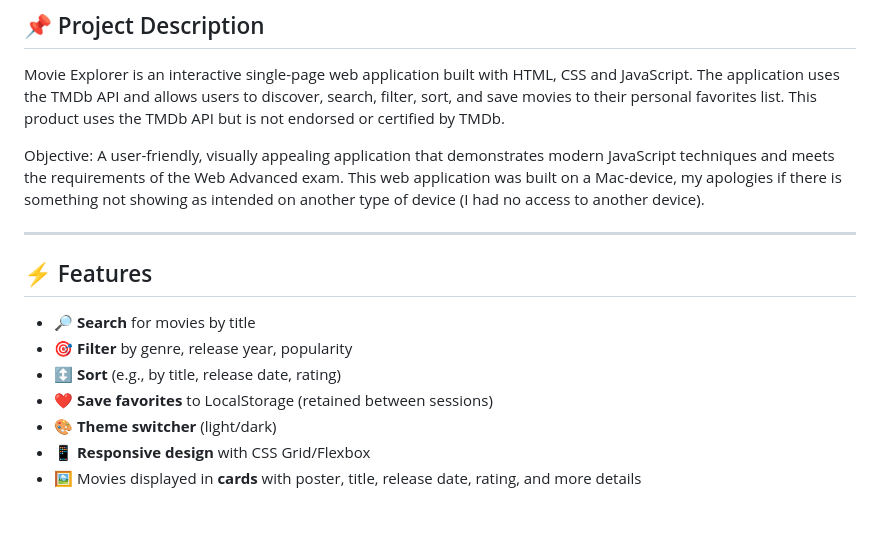
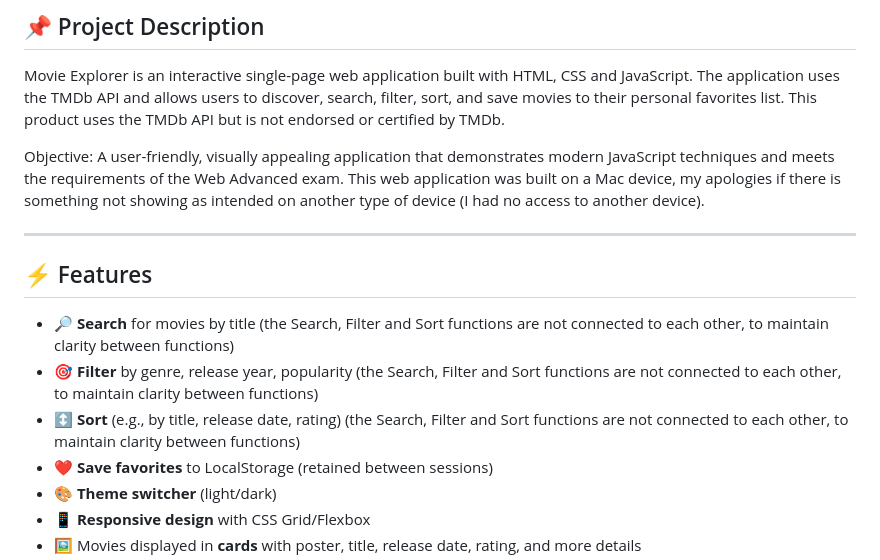
Before and after one commit to REDFS12/Advanced-Web-Project-Movie-Explorer, a Markdown page: README.md, the part around the change. Rendered like a GitHub page; blank space fills up the shorter version.

Commit message:
Update README description of features search, filter & sort.md

```diff
--- a/README.md
+++ b/README.md
@@ -6,15 +6,15 @@ Movie Explorer is an interactive single-page web application built with HTML, CS
 The application uses the TMDb API and allows users to discover, search, filter, sort, and save movies to their personal favorites list.
 This product uses the TMDb API but is not endorsed or certified by TMDb.
 
-Objective: A user-friendly, visually appealing application that demonstrates modern JavaScript techniques and meets the requirements of the Web Advanced exam. This web application was built on a Mac-device, my apologies if there is something not showing as intended on another type of device (I had no access to another device).
+Objective: A user-friendly, visually appealing application that demonstrates modern JavaScript techniques and meets the requirements of the Web Advanced exam. This web application was built on a Mac device, my apologies if there is something not showing as intended on another type of device (I had no access to another device).
 
 ---
 
 ## ⚡ Features
 
-* 🔎 **Search** for movies by title
-* 🎯 **Filter** by genre, release year, popularity
-* ↕️ **Sort** (e.g., by title, release date, rating)
+* 🔎 **Search** for movies by title (the Search, Filter and Sort functions are not connected to each other, to maintain clarity between functions)
+* 🎯 **Filter** by genre, release year, popularity (the Search, Filter and Sort functions are not connected to each other, to maintain clarity between functions)
+* ↕️ **Sort** (e.g., by title, release date, rating) (the Search, Filter and Sort functions are not connected to each other, to maintain clarity between functions)
 * ❤️ **Save favorites** to LocalStorage (retained between sessions)
 * 🎨 **Theme switcher** (light/dark)
 * 📱 **Responsive design** with CSS Grid/Flexbox
```
